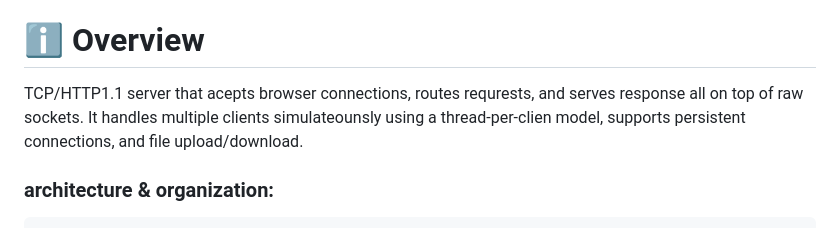
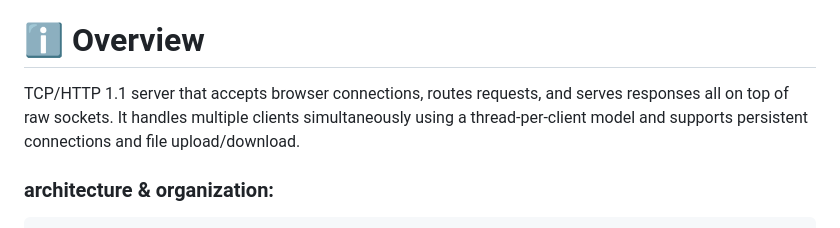
Before and after one commit to IbreeZ02/TCP_HTTP_SERVER, a Markdown page: README.md, the part around the change. Rendered like a GitHub page.

Commit message:
Update README.md
Corrected spelling and grammatical errors in the overview section.

```diff
--- a/README.md
+++ b/README.md
@@ -6,7 +6,7 @@ A portable, multithreaded HTTP1.1 server build in C++, with no dependencies, man
 
 # ℹ️ Overview
 
-TCP/HTTP1.1 server that acepts browser connections, routes requrests, and serves response all on top of raw sockets. It handles multiple clients simulateounsly using a thread-per-clien model, supports persistent connections, and file upload/download.
+TCP/HTTP 1.1 server that accepts browser connections, routes requests, and serves responses all on top of raw sockets. It handles multiple clients simultaneously using a thread-per-client model and supports persistent connections and file upload/download.
 
 ### architecture & organization:
 
```
